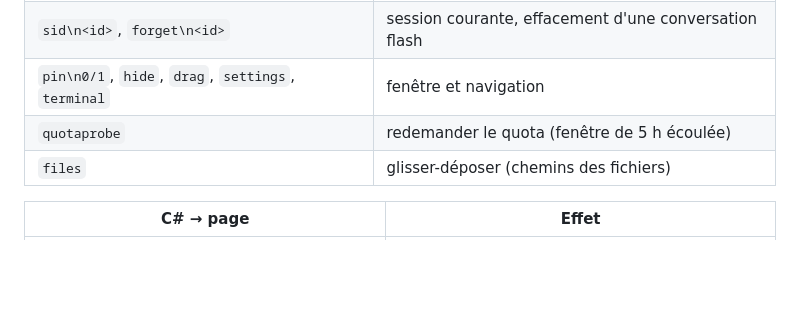
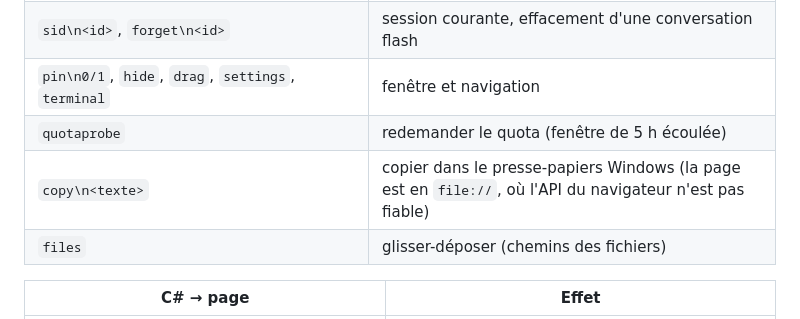
Before and after one commit to P0770/bebene, a Markdown page: docs/ARCHITECTURE.md, the part around the change. Rendered like a GitHub page; blank space fills up the shorter version.

```diff
--- a/docs/ARCHITECTURE.md
+++ b/docs/ARCHITECTURE.md
@@ -84,6 +84,7 @@ Des **messages texte** via `chrome.webview.postMessage` : un mot-clé, un saut d
 | `sid\n<id>`, `forget\n<id>` | session courante, effacement d'une conversation flash |
 | `pin\n0/1`, `hide`, `drag`, `settings`, `terminal` | fenêtre et navigation |
 | `quotaprobe` | redemander le quota (fenêtre de 5 h écoulée) |
+| `copy\n<texte>` | copier dans le presse-papiers Windows (la page est en `file://`, où l'API du navigateur n'est pas fiable) |
 | `files` | glisser-déposer (chemins des fichiers) |
 
 | C# → page | Effet |
```
Also changed, not shown: NOTES.md (+1 -1 lines), README.md (+4 -0 lines), docs/images/discussion-copier.png (added), 3 other files.
